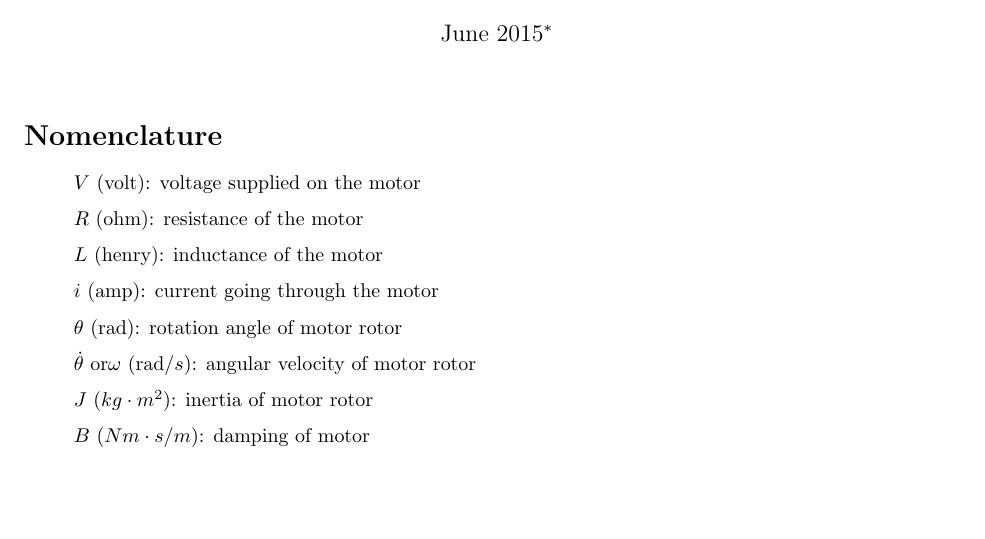
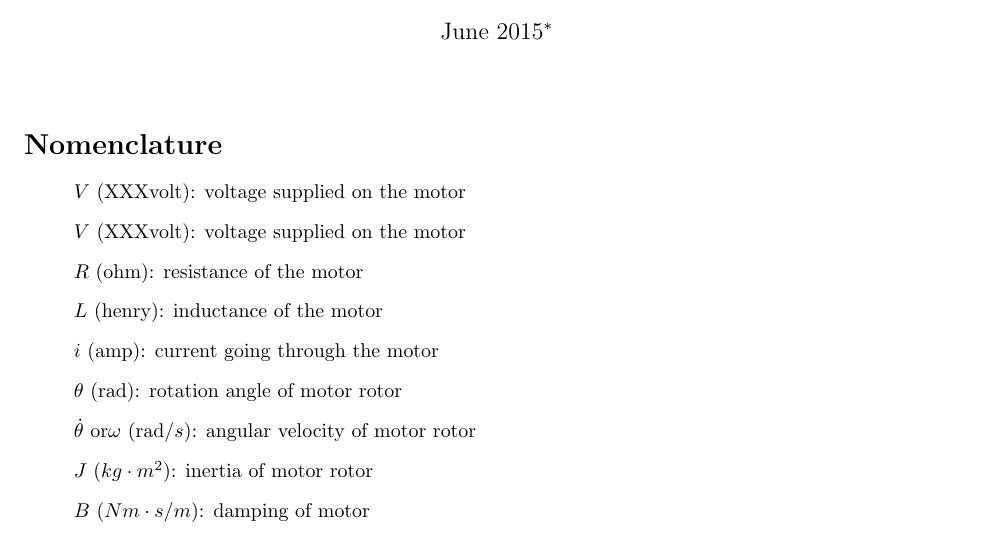
Before and after one commit to KennethChao/Motor_ID, a LaTeX document (main.tex): part of page 1 of 4, cut so that both start at the same text, the shorter picture padded with empty space. Compiled offline with pdfLaTeX.

Commit message:
XXX (#1)
* XXX

* XXX2

```diff
--- a/main.tex
+++ b/main.tex
@@ -20,7 +20,8 @@
 
 \section*{Nomenclature}
 \begin{itemize}
-\item[] $V$ (volt): voltage supplied on the motor
+\item[] $V$ (XXXvolt): voltage supplied on the motor
+\item[] $V$ (XXXvolt): voltage supplied on the motor
 \item[] $R$ (ohm): resistance of the motor
 \item[] $L$ (henry): inductance of the motor
 \item[] $i$ (amp): current going through the motor
```
Also changed, not shown: main.pdf, 2 other files.
